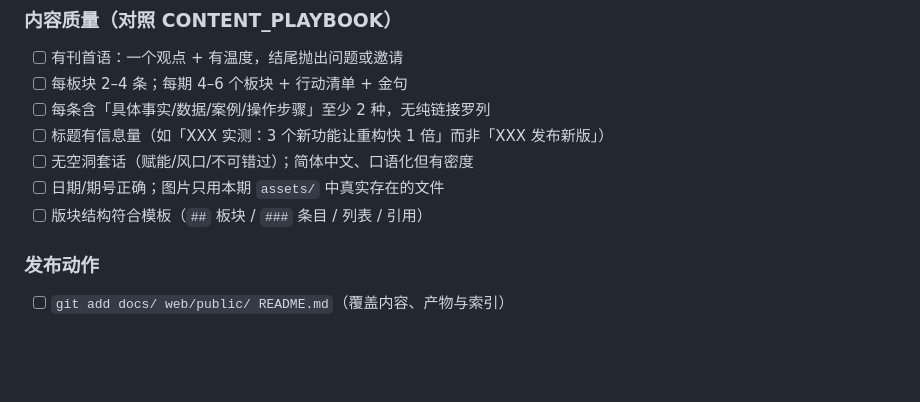
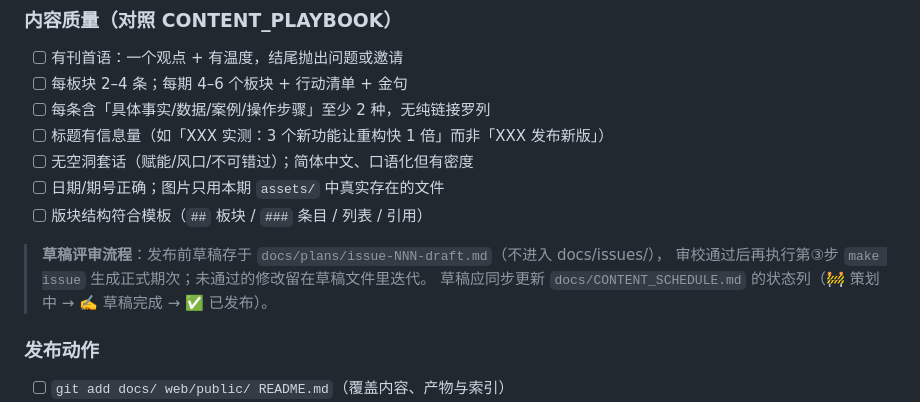
Before and after one commit to xfengyin/youth-weekly, a Markdown page: docs/PUBLISHING_RUNBOOK.md, the part around the change. Drawn GitHub-style; blank space fills up the shorter version.

```diff
--- a/docs/PUBLISHING_RUNBOOK.md
+++ b/docs/PUBLISHING_RUNBOOK.md
@@ -139,6 +139,10 @@ cd scripts && uv run python update_readme.py
 - [ ] 日期/期号正确；图片只用本期 `assets/` 中真实存在的文件
 - [ ] 版块结构符合模板（`##` 板块 / `###` 条目 / 列表 / 引用）
 
+> **草稿评审流程**：发布前草稿存于 `docs/plans/issue-NNN-draft.md`（不进入 docs/issues/），
+> 审校通过后再执行第③步 `make issue` 生成正式期次；未通过的修改留在草稿文件里迭代。
+> 草稿应同步更新 `docs/CONTENT_SCHEDULE.md` 的状态列（🚧 策划中 → ✍️ 草稿完成 → ✅ 已发布）。
+
 ### 发布动作
 - [ ] `git add docs/ web/public/ README.md`（覆盖内容、产物与索引）
 - [ ] commit message 描述本期主题
```
Also changed, not shown: docs/CONTENT_SCHEDULE.md (+3 -2 lines), docs/plans/issue-015-draft.md (added, +133 -0 lines).
